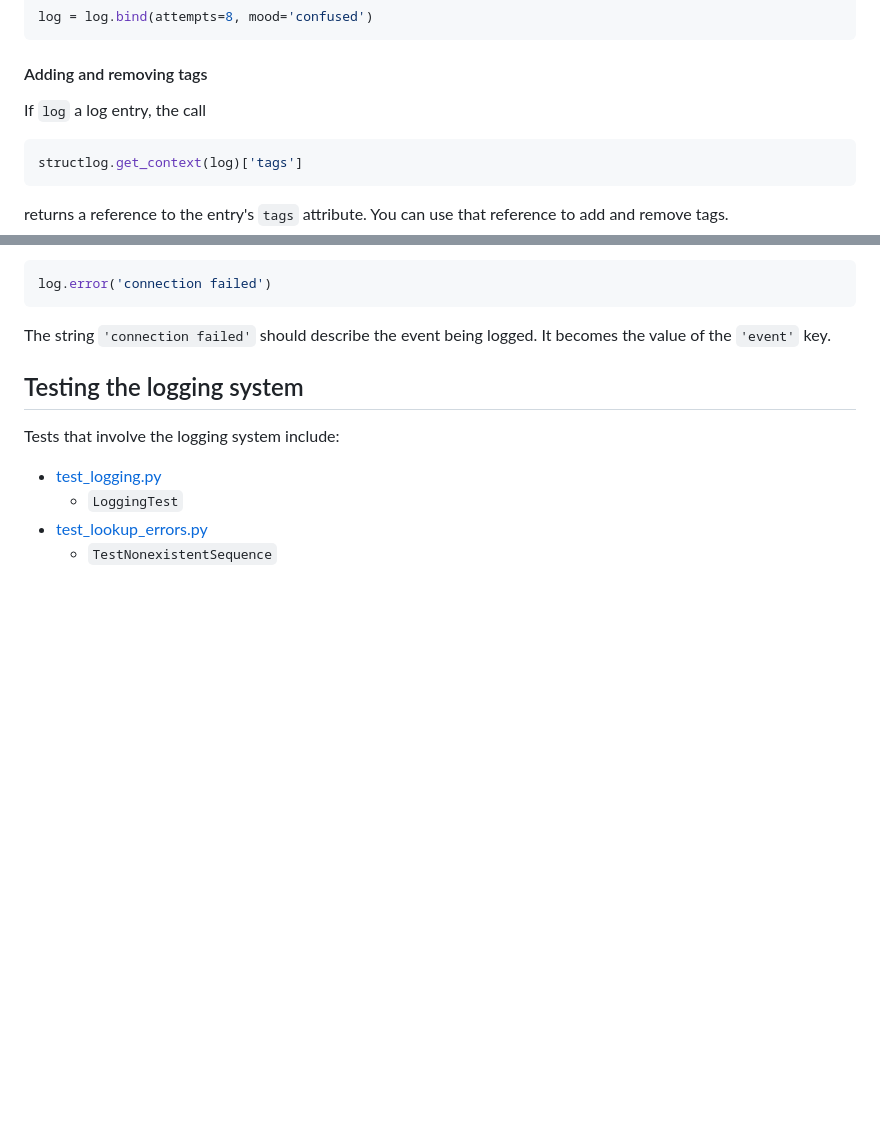
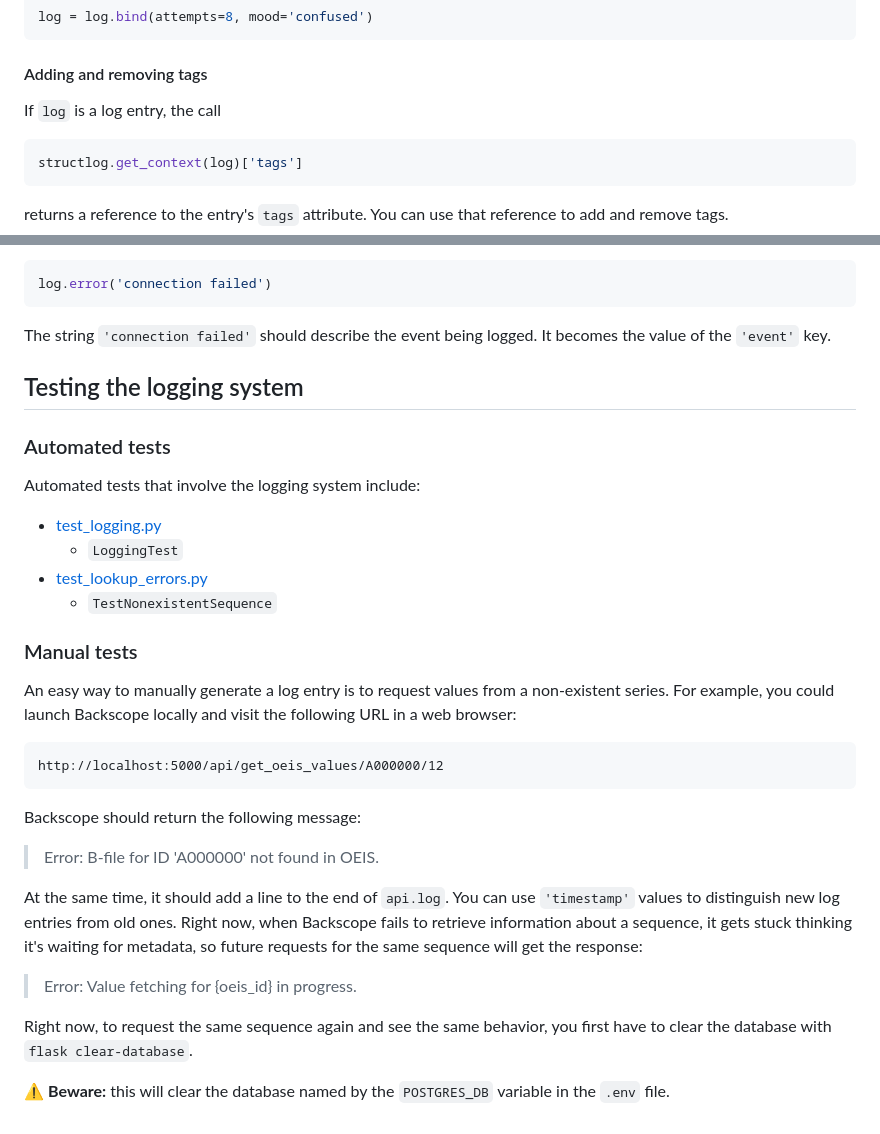
Before and after one commit to numberscope/backscope, a Markdown page: doc/logging.md, 2 parts joined by grey strips. Rendered like a GitHub page; blank space fills up the shorter version.

Commit message:
Explain how to manually generate a log entry

````diff
--- a/doc/logging.md
+++ b/doc/logging.md
@@ -123,7 +123,7 @@ log = log.bind(attempts=8, mood='confused')
 
 #### Adding and removing tags
 
-If `log` a log entry, the call
+If `log` is a log entry, the call
 ```python
 structlog.get_context(log)['tags']
 ```
@@ -139,8 +139,28 @@ The string `'connection failed'` should describe the event being logged. It beco
 
 ## Testing the logging system
 
-Tests that involve the logging system include:
+### Automated tests
+
+Automated tests that involve the logging system include:
  - [test_logging.py](/flaskr/nscope/test/test_logging.py)
    - `LoggingTest`
  - [test_lookup_errors.py](/flaskr/nscope/test/test_lookup_errors.py)
    - `TestNonexistentSequence`
+
+### Manual tests
+
+An easy way to manually generate a log entry is to request values from a non-existent series. For example, you could launch Backscope locally and visit the following URL in a web browser:
+```
+http://localhost:5000/api/get_oeis_values/A000000/12
+```
+Backscope should return the following message:
+
+> Error: B-file for ID 'A000000' not found in OEIS.
+
+At the same time, it should add a line to the end of `api.log`. You can use `'timestamp'` values to distinguish new log entries from old ones. Right now, when Backscope fails to retrieve information about a sequence, it gets stuck thinking it's waiting for metadata, so future requests for the same sequence will get the response:
+
+> Error: Value fetching for {oeis_id} in progress.
+
+Right now, to request the same sequence again and see the same behavior, you first have to clear the database with `flask clear-database`.
+
+:warning: **Beware:** this will clear the database named by the `POSTGRES_DB` variable in the `.env` file.
````
